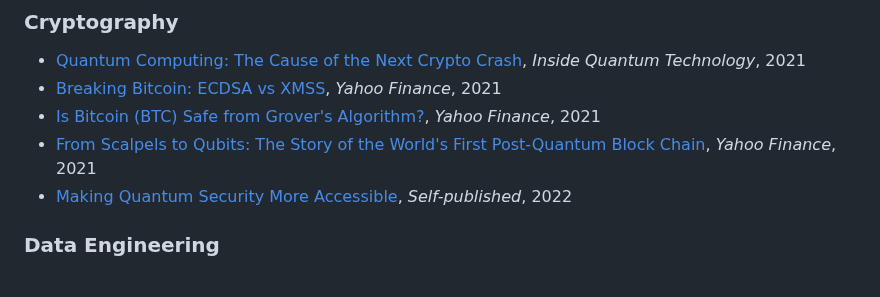
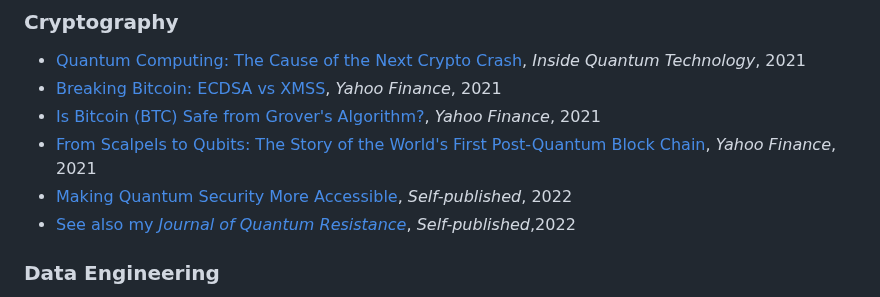
Before and after one commit to johnpottergr/My-Portfolio, a Markdown page: README.md, the part around the change. Rendered like a GitHub page.

```diff
--- a/README.md
+++ b/README.md
@@ -72,6 +72,8 @@ Compiling this list was a trip down memory lane, revisiting the many different a
 - [Is Bitcoin (BTC) Safe from Grover's Algorithm?](https://finance.yahoo.com/news/bitcoin-btc-safe-grovers-algorithm-151737053.html),  *Yahoo Finance*, 2021
 - [From Scalpels to Qubits: The Story of the World's First Post-Quantum Block Chain](https://finance.yahoo.com/news/scalpels-qubits-story-worlds-first-131800504.html), *Yahoo Finance*, 2021
 - [Making Quantum Security More Accessible](https://medium.com/quantum-resistance-journal/making-quantum-security-accessible-7ddad6869fab), *Self-published*, 2022
+- [See also my *Journal of Quantum Resistance*](https://medium.com/quantum-resistance-journal), *Self-published*,2022
+
 
 ### Data Engineering
 - [What Is The Modern Data Stack?](https://www.fivetran.com/blog/what-is-the-modern-data-stack), *Fivetran*, 2024
```
